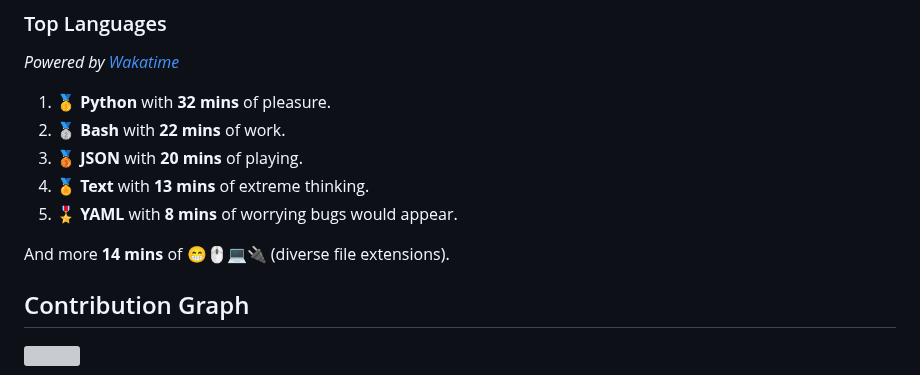
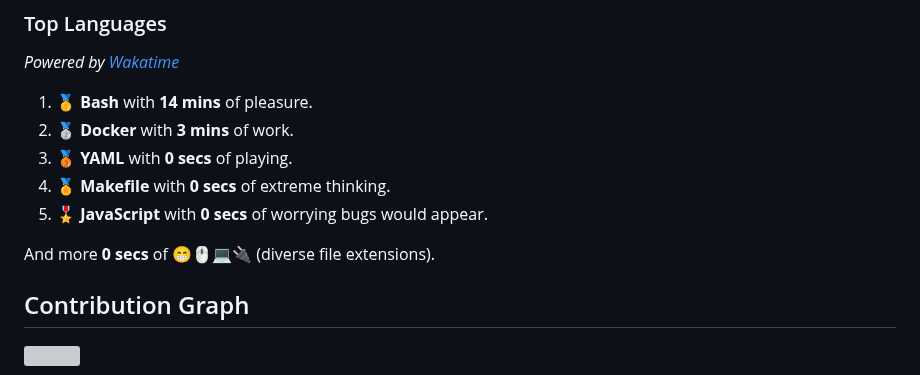
Before and after one commit to wilkerHop/wilkerHop, a Markdown page: README.md, the part around the change. GitHub-like rendering; grey boxes are pictures that could not be loaded.

Commit message:
docs: update news

```diff
--- a/README.md
+++ b/README.md
@@ -83,13 +83,13 @@
 
 _Powered by [Wakatime](https://wakatime.com/@wilkerHop)_
 
-1. 🥇 **Python** with **32 mins** of pleasure.
-2. 🥈 **Bash** with **22 mins** of work.
-3. 🥉 **JSON** with **20 mins** of playing.
-4. 🏅 **Text** with **13 mins** of extreme thinking.
-5. 🎖️ **YAML** with **8 mins** of worrying bugs would appear.
+1. 🥇 **Bash** with **14 mins** of pleasure.
+2. 🥈 **Docker** with **3 mins** of work.
+3. 🥉 **YAML** with **0 secs** of playing.
+4. 🏅 **Makefile** with **0 secs** of extreme thinking.
+5. 🎖️ **JavaScript** with **0 secs** of worrying bugs would appear.
 
-And more **14 mins** of 😁🖱💻🔌 (diverse file extensions).
+And more **0 secs** of 😁🖱💻🔌 (diverse file extensions).
 
 <!-- Wakatime Stats -->
 
```
